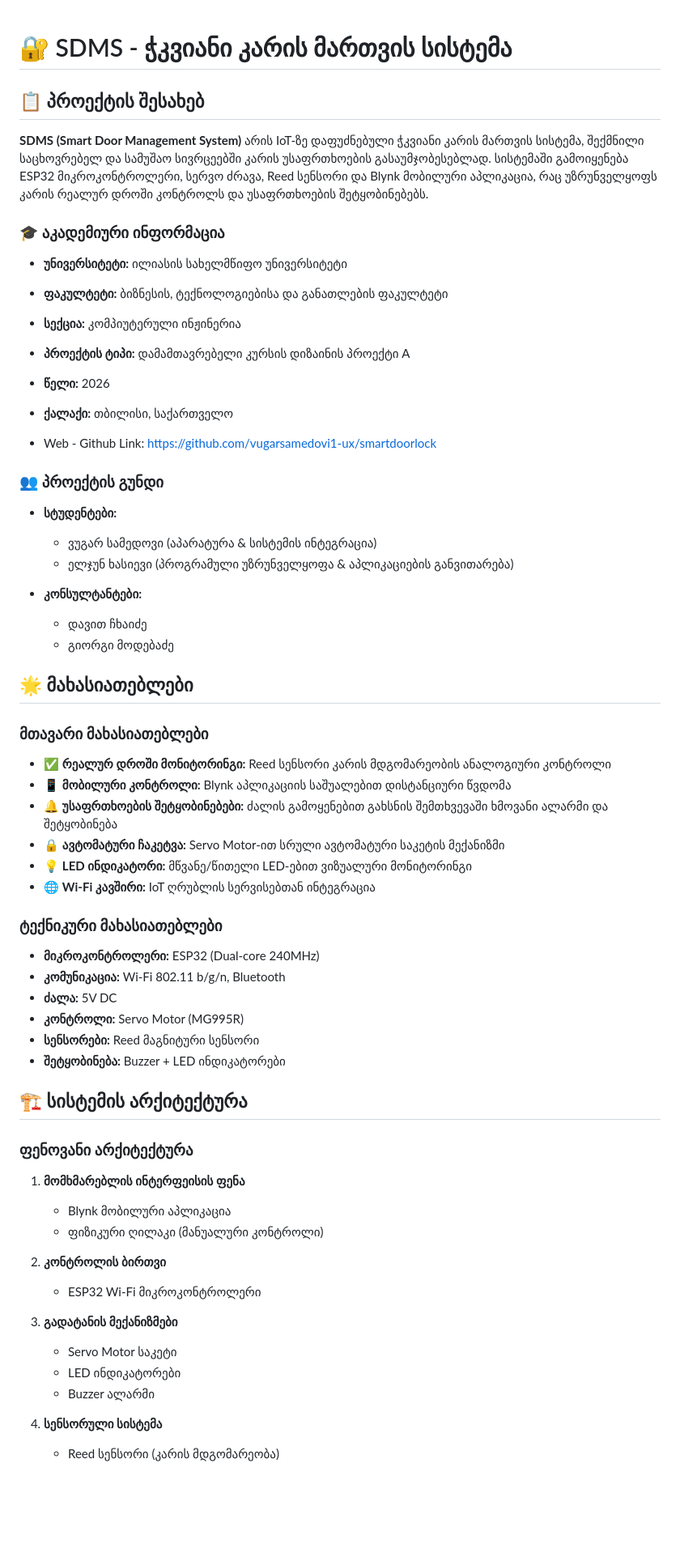
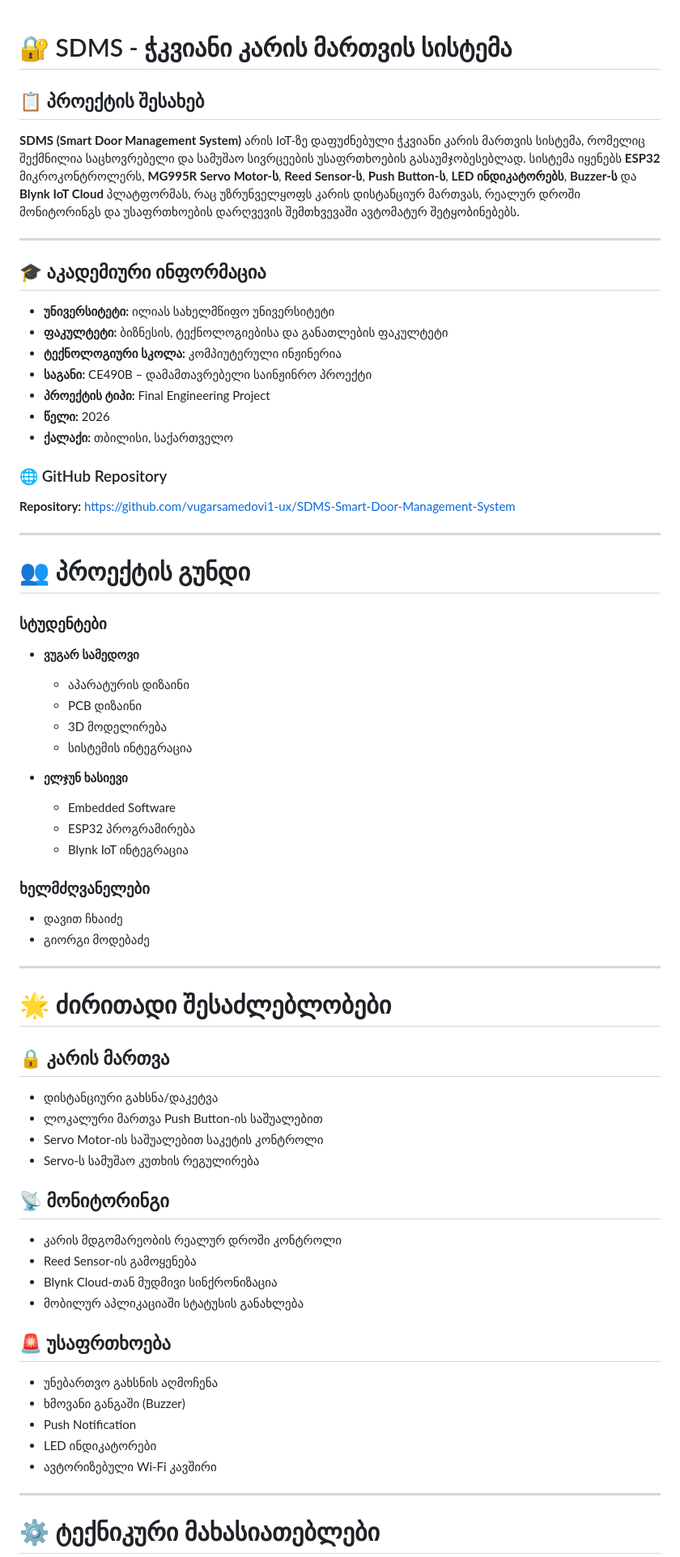
Before and after one commit to vugarsamedovi1-ux/SDMS-Smart-Door-Management-System, a Markdown page: README.md, the part around one of its changes. Shown at 81% size. GitHub-like rendering; blank space fills up the shorter version.

```diff
--- a/README.md
+++ b/README.md
@@ -1,73 +1,74 @@
-
-
 # 🔐 SDMS - ჭკვიანი კარის მართვის სისტემა
 
 ## 📋 პროექტის შესახებ
 
-**SDMS (Smart Door Management System)** არის IoT-ზე დაფუძნებული ჭკვიანი კარის მართვის სისტემა, შექმნილი საცხოვრებელ და სამუშაო სივრცეებში კარის უსაფრთხოების გასაუმჯობესებლად. სისტემაში გამოიყენება ESP32 მიკროკონტროლერი, სერვო ძრავა, Reed სენსორი და Blynk მობილური აპლიკაცია, რაც უზრუნველყოფს კარის რეალურ დროში კონტროლს და უსაფრთხოების შეტყობინებებს.
+**SDMS (Smart Door Management System)** არის IoT-ზე დაფუძნებული ჭკვიანი კარის მართვის სისტემა, რომელიც შექმნილია საცხოვრებელი და სამუშაო სივრცეების უსაფრთხოების გასაუმჯობესებლად. სისტემა იყენებს **ESP32** მიკროკონტროლერს, **MG995R Servo Motor-ს**, **Reed Sensor-ს**, **Push Button-ს**, **LED ინდიკატორებს**, **Buzzer-ს** და **Blynk IoT Cloud** პლატფორმას, რაც უზრუნველყოფს კარის დისტანციურ მართვას, რეალურ დროში მონიტორინგს და უსაფრთხოების დარღვევის შემთხვევაში ავტომატურ შეტყობინებებს.
 
-### 🎓 აკადემიური ინფორმაცია
+---
 
-* **უნივერსიტეტი:** ილიასის სახელმწიფო უნივერსიტეტი
-* **ფაკულტეტი:** ბიზნესის, ტექნოლოგიებისა და განათლების ფაკულტეტი
-* **სექცია:** კომპიუტერული ინჟინერია
-* **პროექტის ტიპი:** დამამთავრებელი კურსის დიზაინის პროექტი A
-* **წელი:** 2026
-* **ქალაქი:** თბილისი, საქართველო
+## 🎓 აკადემიური ინფორმაცია
 
-* Web - Github Link: https://github.com/vugarsamedovi1-ux/smartdoorlock
+- **უნივერსიტეტი:** ილიას სახელმწიფო უნივერსიტეტი
+- **ფაკულტეტი:** ბიზნესის, ტექნოლოგიებისა და განათლების ფაკულტეტი
+- **ტექნოლოგიური სკოლა:** კომპიუტერული ინჟინერია
+- **საგანი:** CE490B – დამამთავრებელი საინჟინრო პროექტი
+- **პროექტის ტიპი:** Final Engineering Project
+- **წელი:** 2026
+- **ქალაქი:** თბილისი, საქართველო
 
-### 👥 პროექტის გუნდი
+### 🌐 GitHub Repository
 
-* **სტუდენტები:**
+**Repository:** https://github.com/vugarsamedovi1-ux/SDMS-Smart-Door-Management-System
 
-  * ვუგარ სამედოვი (აპარატურა & სისტემის ინტეგრაცია)
-  * ელჯუნ ხასიევი (პროგრამული უზრუნველყოფა & აპლიკაციების განვითარება)
-* **კონსულტანტები:**
+---
 
-  * დავით ჩხაიძე
-  * გიორგი მოდებაძე
+# 👥 პროექტის გუნდი
 
-## 🌟 მახასიათებლები
+### სტუდენტები
 
-### მთავარი მახასიათებლები
+- **ვუგარ სამედოვი**
+  - აპარატურის დიზაინი
+  - PCB დიზაინი
+  - 3D მოდელირება
+  - სისტემის ინტეგრაცია
 
-* ✅ **რეალურ დროში მონიტორინგი:** Reed სენსორი კარის მდგომარეობის ანალოგიური კონტროლი
-* 📱 **მობილური კონტროლი:** Blynk აპლიკაციის საშუალებით დისტანციური წვდომა
-* 🔔 **უსაფრთხოების შეტყობინებები:** ძალის გამოყენებით გახსნის შემთხვევაში ხმოვანი ალარმი და შეტყობინება
-* 🔒 **ავტომატური ჩაკეტვა:** Servo Motor-ით სრული ავტომატური საკეტის მექანიზმი
-* 💡 **LED ინდიკატორი:** მწვანე/წითელი LED-ებით ვიზუალური მონიტორინგი
-* 🌐 **Wi-Fi კავშირი:** IoT ღრუბლის სერვისებთან ინტეგრაცია
+- **ელჯუნ ხასიევი**
+  - Embedded Software
+  - ESP32 პროგრამირება
+  - Blynk IoT ინტეგრაცია
 
-### ტექნიკური მახასიათებლები
+### ხელმძღვანელები
 
-* **მიკროკონტროლერი:** ESP32 (Dual-core 240MHz)
-* **კომუნიკაცია:** Wi-Fi 802.11 b/g/n, Bluetooth
-* **ძალა:** 5V DC
-* **კონტროლი:** Servo Motor (MG995R)
-* **სენსორები:** Reed მაგნიტური სენსორი
-* **შეტყობინება:** Buzzer + LED ინდიკატორები
+- დავით ჩხაიძე
+- გიორგი მოდებაძე
 
-## 🏗️ სისტემის არქიტექტურა
+---
 
-### ფენოვანი არქიტექტურა
+# 🌟 ძირითადი შესაძლებლობები
 
-1. **მომხმარებლის ინტერფეისის ფენა**
+## 🔒 კარის მართვა
 
-   * Blynk მობილური აპლიკაცია
-   * ფიზიკური ღილაკი (მანუალური კონტროლი)
+- დისტანციური გახსნა/დაკეტვა
+- ლოკალური მართვა Push Button-ის საშუალებით
+- Servo Motor-ის საშუალებით საკეტის კონტროლი
+- Servo-ს სამუშაო კუთხის რეგულირება
 
-2. **კონტროლის ბირთვი**
+## 📡 მონიტორინგი
 
-   * ESP32 Wi-Fi მიკროკონტროლერი
+- კარის მდგომარეობის რეალურ დროში კონტროლი
+- Reed Sensor-ის გამოყენება
+- Blynk Cloud-თან მუდმივი სინქრონიზაცია
+- მობილურ აპლიკაციაში სტატუსის განახლება
 
-3. **გადატანის მექანიზმები**
+## 🚨 უსაფრთხოება
 
-   * Servo Motor საკეტი
-   * LED ინდიკატორები
-   * Buzzer ალარმი
+- უნებართვო გახსნის აღმოჩენა
+- ხმოვანი განგაში (Buzzer)
+- Push Notification
+- LED ინდიკატორები
+- ავტორიზებული Wi-Fi კავშირი
 
-4. **სენსორული სისტემა**
+---
 
-   * Reed სენსორი (კარის მდგომარეობა)
+# ⚙️ ტექნიკური მახასიათებლები
 
```
Also changed, not shown: other parts of README.md (+216 -71 lines).
